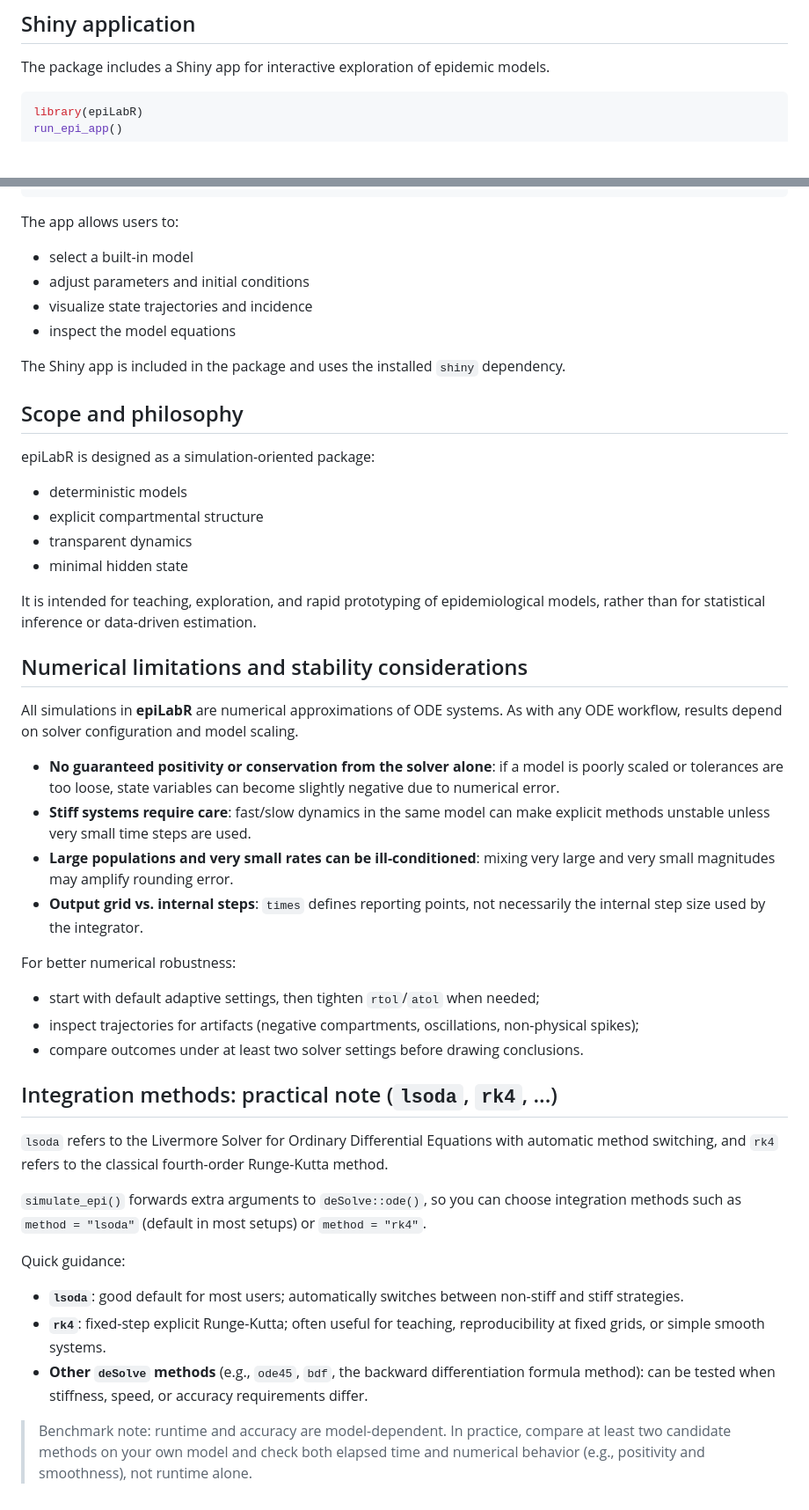
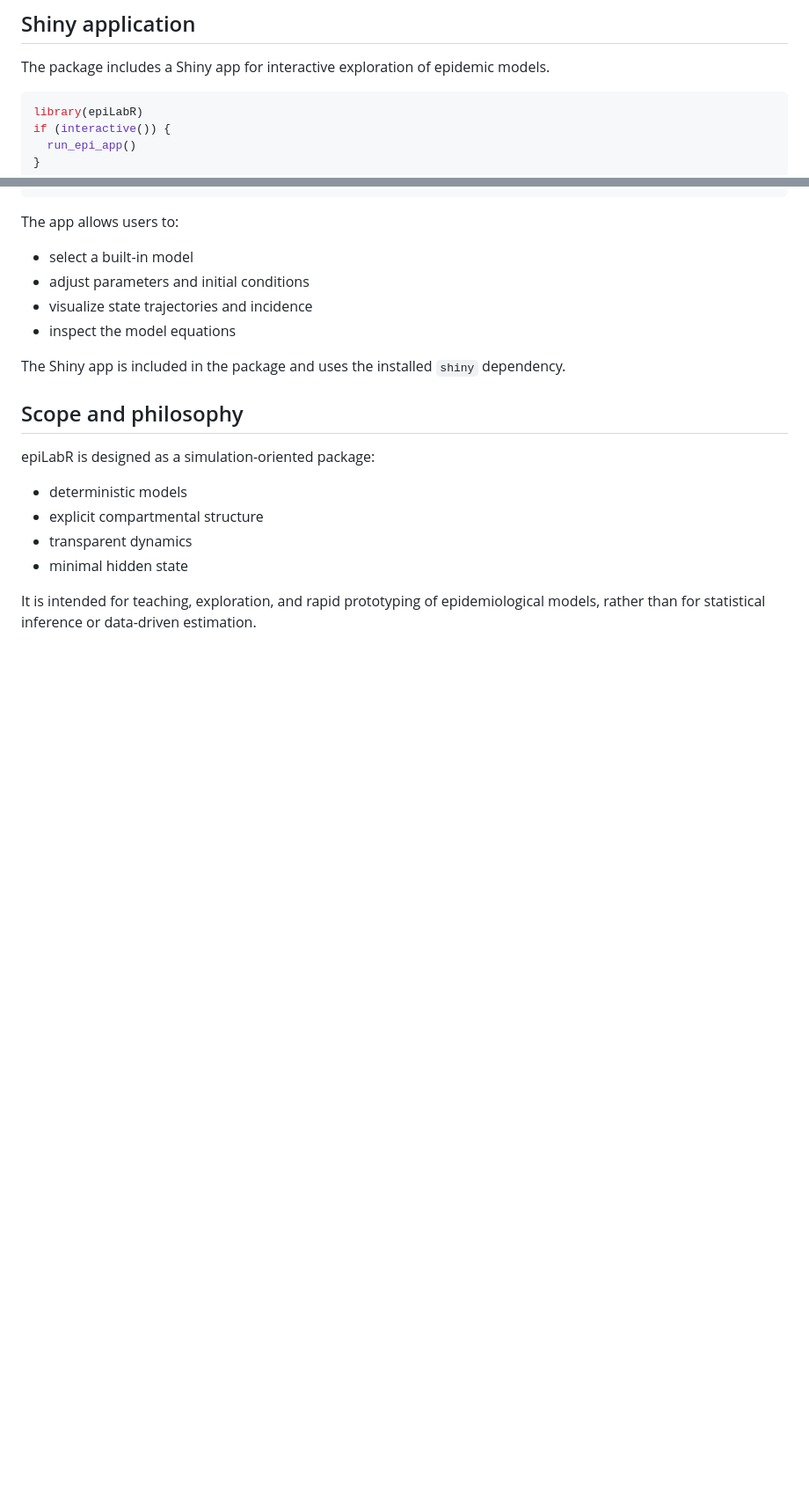
Before and after one commit to vcastellar/epiLabR, a Markdown page: README.md, 2 parts joined by grey strips. Shown at 88% size. GitHub-like rendering; blank space fills up the shorter version.

Commit message:
actualizacion README

````diff
--- a/README.md
+++ b/README.md
@@ -126,7 +126,9 @@ models.
 
 ```r
 library(epiLabR)
-run_epi_app()
+if (interactive()) {
+  run_epi_app()
+}
 ```
 
 The app allows users to:
@@ -151,52 +153,3 @@ epiLabR is designed as a simulation-oriented package:
 It is intended for teaching, exploration, and rapid prototyping of
 epidemiological models, rather than for statistical inference or
 data-driven estimation.
-
-## Numerical limitations and stability considerations
-
-All simulations in **epiLabR** are numerical approximations of ODE systems.
-As with any ODE workflow, results depend on solver configuration and model
-scaling.
-
-- **No guaranteed positivity or conservation from the solver alone**: if a
-  model is poorly scaled or tolerances are too loose, state variables can
-  become slightly negative due to numerical error.
-- **Stiff systems require care**: fast/slow dynamics in the same model can
-  make explicit methods unstable unless very small time steps are used.
-- **Large populations and very small rates can be ill-conditioned**: mixing
-  very large and very small magnitudes may amplify rounding error.
-- **Output grid vs. internal steps**: `times` defines reporting points, not
-  necessarily the internal step size used by the integrator.
-
-For better numerical robustness:
-
-- start with default adaptive settings, then tighten `rtol`/`atol` when needed;
-- inspect trajectories for artifacts (negative compartments, oscillations,
-  non-physical spikes);
-- compare outcomes under at least two solver settings before drawing
-  conclusions.
-
-## Integration methods: practical note (`lsoda`, `rk4`, ...)
-
-`lsoda` refers to the Livermore Solver for Ordinary Differential Equations with
-automatic method switching, and `rk4` refers to the classical fourth-order
-Runge-Kutta method.
-
-
-`simulate_epi()` forwards extra arguments to `deSolve::ode()`, so you can
-choose integration methods such as `method = "lsoda"` (default in most setups)
-or `method = "rk4"`.
-
-Quick guidance:
-
-- **`lsoda`**: good default for most users; automatically switches between
-  non-stiff and stiff strategies.
-- **`rk4`**: fixed-step explicit Runge-Kutta; often useful for teaching,
-  reproducibility at fixed grids, or simple smooth systems.
-- **Other `deSolve` methods** (e.g., `ode45`, `bdf`, the backward differentiation formula method): can be tested when
-  stiffness, speed, or accuracy requirements differ.
-
-> Benchmark note: runtime and accuracy are model-dependent. In practice,
-> compare at least two candidate methods on your own model and check both
-> elapsed time and numerical behavior (e.g., positivity and smoothness), not
-> runtime alone.
````
